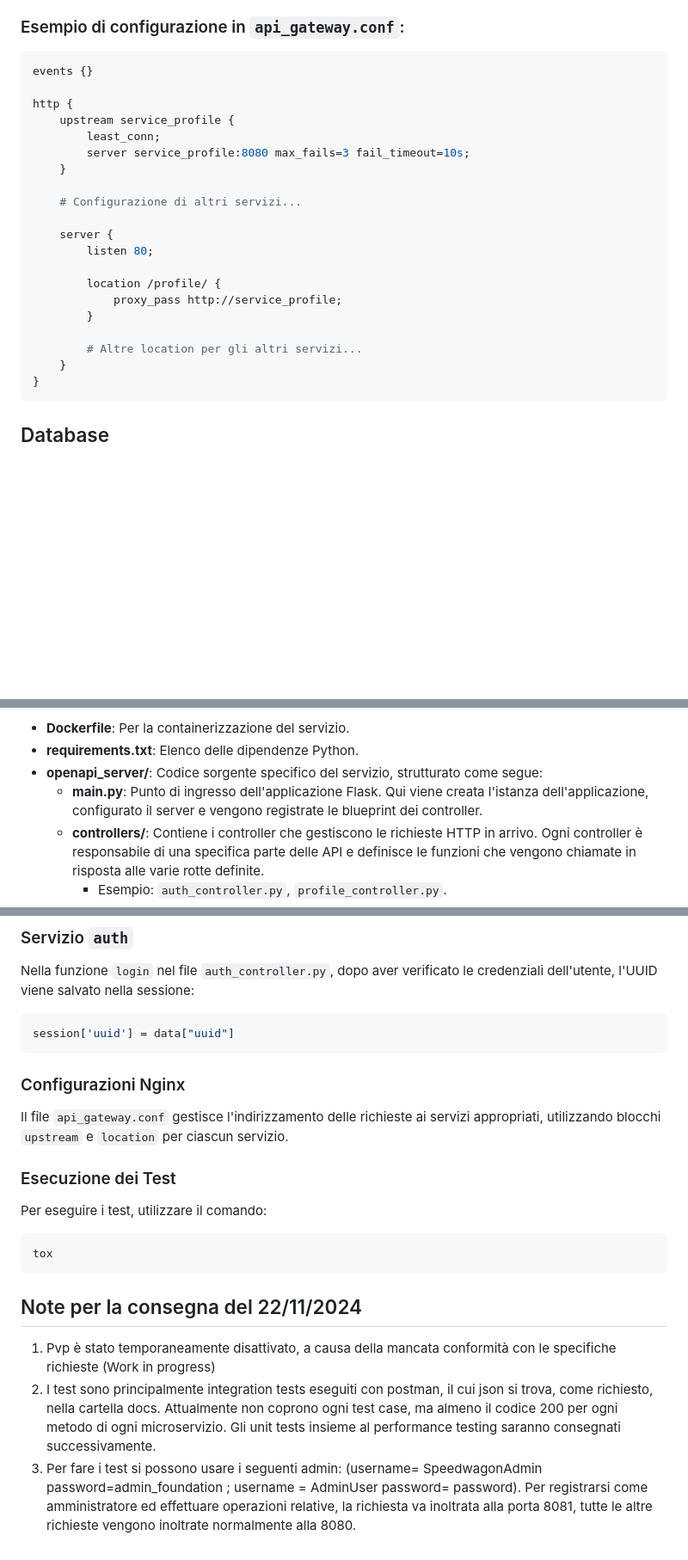
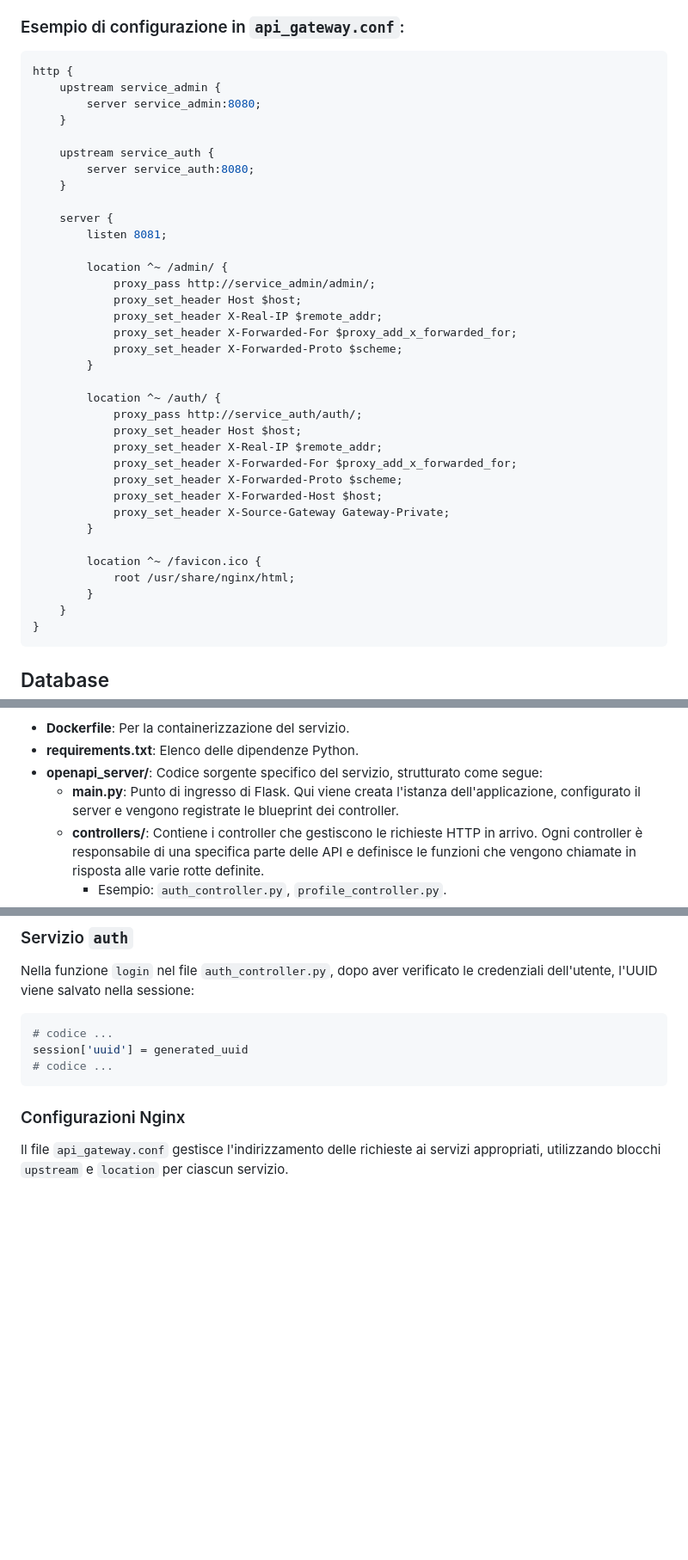
Before and after one commit to LeonardoPantani/UNIPI-GatchaAndGames, a Markdown page: README.md, 3 parts joined by grey strips. Shown at 86% size. Drawn GitHub-style; blank space fills up the shorter version.

````diff
--- a/README.md
+++ b/README.md
@@ -14,24 +31,39 @@ Il progetto **UNIPI-GachaAndGames** è un sistema Gacha sviluppato per il corso
 ### Esempio di configurazione in `api_gateway.conf`:
 
 ```nginx
-events {}
-
 http {
-    upstream service_profile {
-        least_conn;
-        server service_profile:8080 max_fails=3 fail_timeout=10s;
+    upstream service_admin {
+        server service_admin:8080;
     }
 
-    # Configurazione di altri servizi...
+    upstream service_auth {
+        server service_auth:8080;
+    }
 
     server {
-        listen 80;
+        listen 8081;
 
-        location /profile/ {
-            proxy_pass http://service_profile;
+        location ^~ /admin/ {
+            proxy_pass http://service_admin/admin/;
+            proxy_set_header Host $host;
+            proxy_set_header X-Real-IP $remote_addr;
+            proxy_set_header X-Forwarded-For $proxy_add_x_forwarded_for;
+            proxy_set_header X-Forwarded-Proto $scheme;
         }
 
-        # Altre location per gli altri servizi...
+        location ^~ /auth/ {
+            proxy_pass http://service_auth/auth/;
+            proxy_set_header Host $host;
+            proxy_set_header X-Real-IP $remote_addr;
+            proxy_set_header X-Forwarded-For $proxy_add_x_forwarded_for;
+            proxy_set_header X-Forwarded-Proto $scheme;
+            proxy_set_header X-Forwarded-Host $host;
+            proxy_set_header X-Source-Gateway Gateway-Private;
+        }
+
+        location ^~ /favicon.ico {
+            root /usr/share/nginx/html;
+        }
     }
 }
 ```
@@ -69,7 +101,7 @@ Ogni servizio contiene:
 - **Dockerfile**: Per la containerizzazione del servizio.
 - **requirements.txt**: Elenco delle dipendenze Python.
 - **openapi_server/**: Codice sorgente specifico del servizio, strutturato come segue:
-  - **__main__.py**: Punto di ingresso dell'applicazione Flask. Qui viene creata l'istanza dell'applicazione, configurato il server e vengono registrate le blueprint dei controller.
+  - **__main__.py**: Punto di ingresso di Flask. Qui viene creata l'istanza dell'applicazione, configurato il server e vengono registrate le blueprint dei controller.
   - **controllers/**: Contiene i controller che gestiscono le richieste HTTP in arrivo. Ogni controller è responsabile di una specifica parte delle API e definisce le funzioni che vengono chiamate in risposta alle varie rotte definite.
     - Esempio: `auth_controller.py`, `profile_controller.py`.
     - All'interno dei controller si gestiscono le logiche di business, si interagisce con i modelli e si preparano le risposte da inviare al client.
@@ -108,23 +140,11 @@ docker compose up
 Nella funzione `login` nel file `auth_controller.py`, dopo aver verificato le credenziali dell'utente, l'UUID viene salvato nella sessione:
 
 ```python
-session['uuid'] = data["uuid"]
+# codice ...
+session['uuid'] = generated_uuid
+# codice ...
 ```
 
 ### Configurazioni Nginx
 
 Il file `api_gateway.conf` gestisce l'indirizzamento delle richieste ai servizi appropriati, utilizzando blocchi `upstream` e `location` per ciascun servizio.
-
-### Esecuzione dei Test
-
-Per eseguire i test, utilizzare il comando:
-
-```bash
-tox
-```
-
-## Note per la consegna del 22/11/2024
-
-1. Pvp è stato temporaneamente disattivato, a causa della mancata conformità con le specifiche richieste (Work in progress)
-2. I test sono principalmente integration tests eseguiti con postman, il cui json si trova, come richiesto, nella cartella docs. Attualmente non coprono ogni test case, ma almeno il codice 200 per ogni metodo di ogni microservizio. Gli unit tests insieme al performance testing saranno consegnati successivamente.
-3. Per fare i test si possono usare i seguenti admin: (username= SpeedwagonAdmin password=admin_foundation ; username = AdminUser password= password). Per registrarsi come amministratore ed effettuare operazioni relative, la richiesta va inoltrata alla porta 8081, tutte le altre richieste vengono inoltrate normalmente alla 8080.
````
Also changed, not shown: other parts of README.md (+17 -0 lines).
